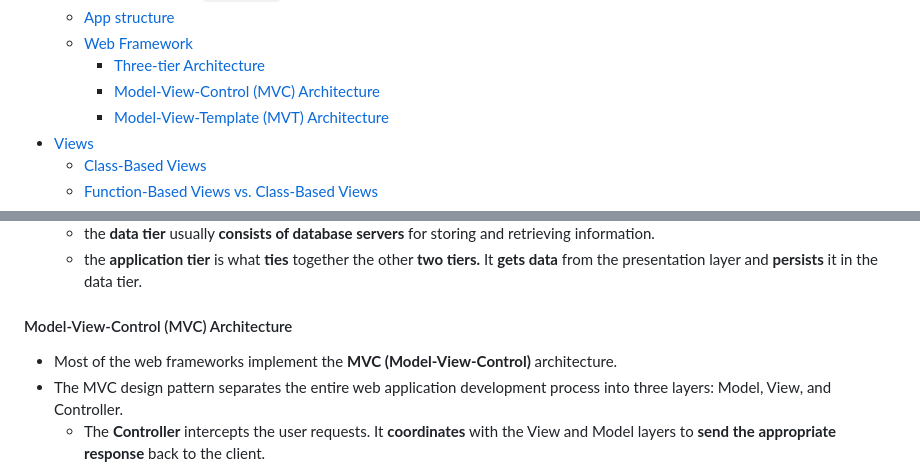
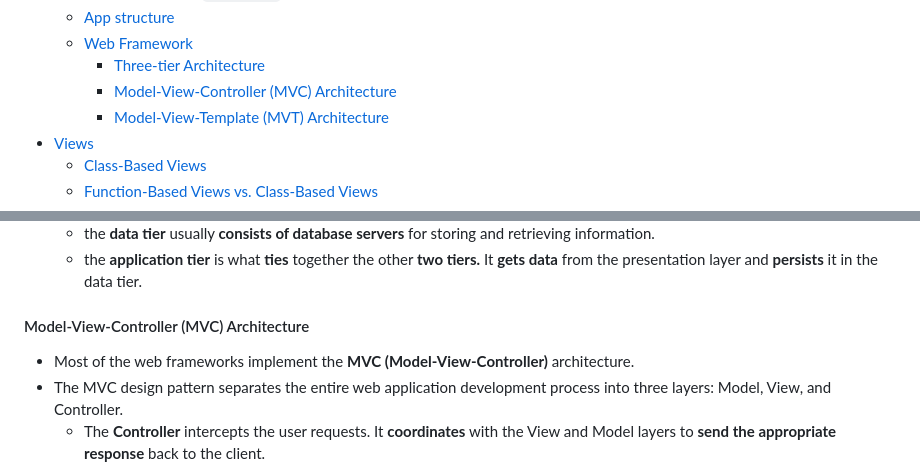
Before and after one commit to vuanhtuan1012/django-web-framework, a Markdown page: README.md, 2 parts joined by grey strips. Rendered like a GitHub page.

Commit message:
word correction

```diff
--- a/README.md
+++ b/README.md
@@ -26,7 +26,7 @@ To provide a quick overview of the project in action, a short demo video is avai
   - [App structure](#app-structure)
   - [Web Framework](#web-framework)
     - [Three-tier Architecture](#three-tier-architecture)
-    - [Model-View-Control (MVC) Architecture](#model-view-control-mvc-architecture)
+    - [Model-View-Controller (MVC) Architecture](#model-view-controller-mvc-architecture)
     - [Model-View-Template (MVT) Architecture](#model-view-template-mvt-architecture)
 - [Views](#views)
   - [Class-Based Views](#class-based-views)
@@ -361,9 +361,9 @@ An **ASGI server** is a program that *implements the ASGI specification* and *ru
   - the **data tier** usually **consists of database servers** for storing and retrieving information.
   - the **application tier** is what **ties** together the other **two tiers.** It **gets data** from the presentation layer and **persists** it in the data tier.
 
-#### Model-View-Control (MVC) Architecture
-
-- Most of the web frameworks implement the **MVC (Model-View-Control)** architecture.
+#### Model-View-Controller (MVC) Architecture
+
+- Most of the web frameworks implement the **MVC (Model-View-Controller)** architecture.
 - The MVC design pattern separates the entire web application development process into three layers: Model, View, and Controller.
   - The **Controller** intercepts the user requests. It **coordinates** with the View and Model layers to **send the appropriate response** back to the client.
   - The **Model** is responsible for **data definitions, processing logic** and **interaction** with the backend database.
```
